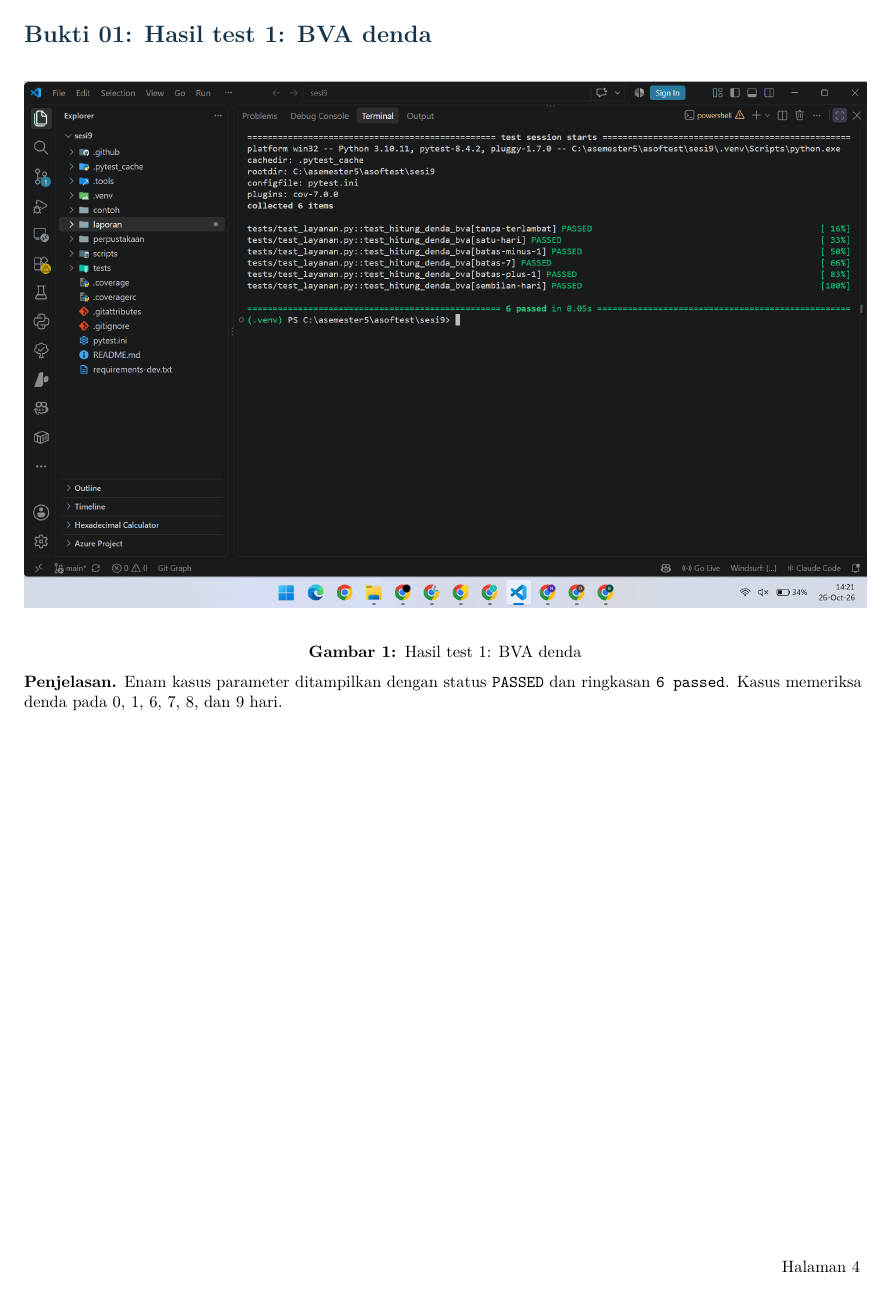
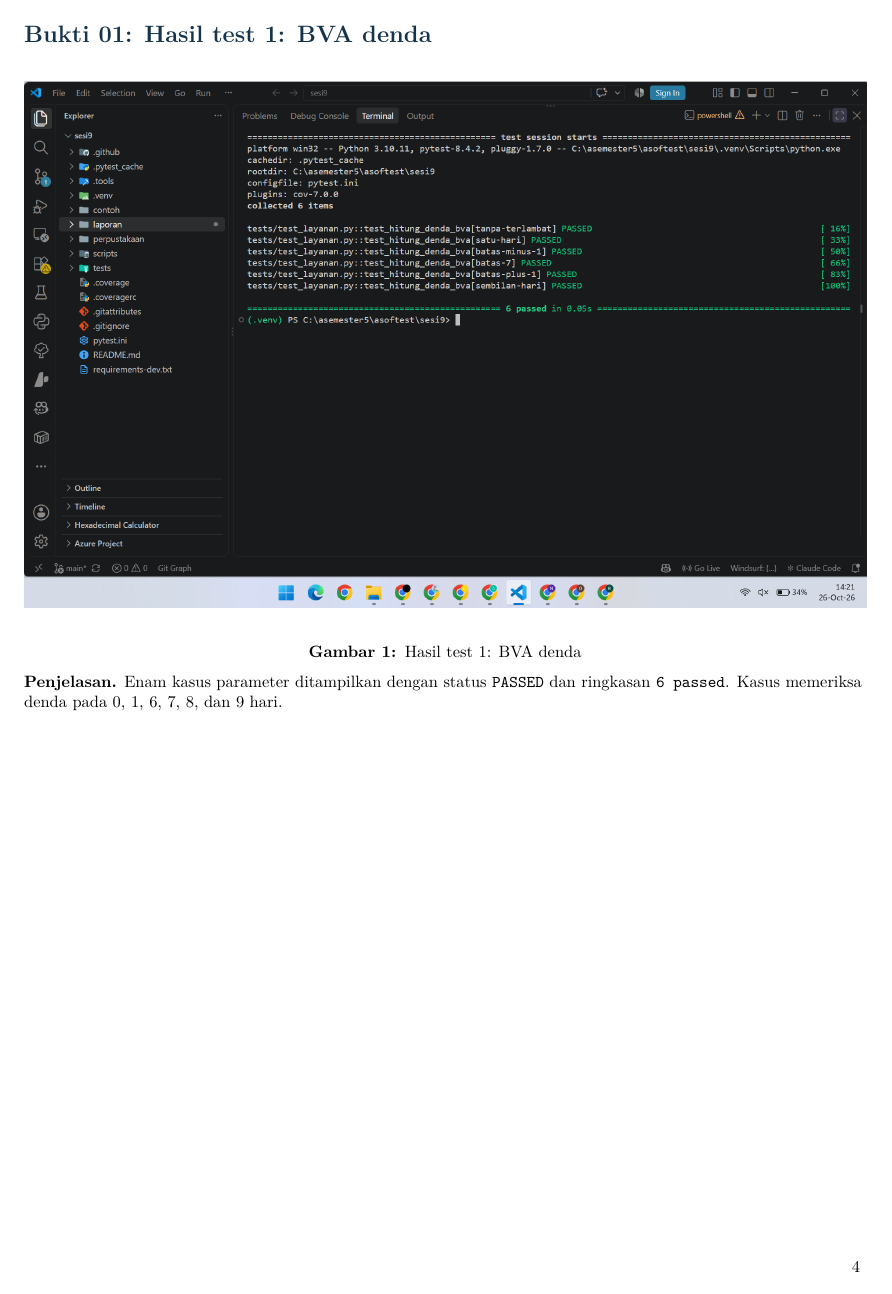
Before and after one commit to Bambang-code/software-testing-sesi9-pytest, a LaTeX document (laporan/latex/main.tex): page 5 of 15. Compiled offline with pdfLaTeX.

Commit message:
Gunakan angka saja untuk nomor halaman laporan

```diff
--- a/laporan/latex/main.tex
+++ b/laporan/latex/main.tex
@@ -62,7 +62,7 @@
   }%
   \captionof{figure}{#3}\label{bukti:#1}
   \medskip{\raggedright\small\textbf{Penjelasan.} #4\par}
-  \vfill\hfill{\small Halaman \thepage}
+  \vfill\hfill{\small\thepage}
 }
 \begin{document}
 \hypersetup{pageanchor=false}
```
Also changed, not shown: laporan/latex/main.pdf, 1 other file.
